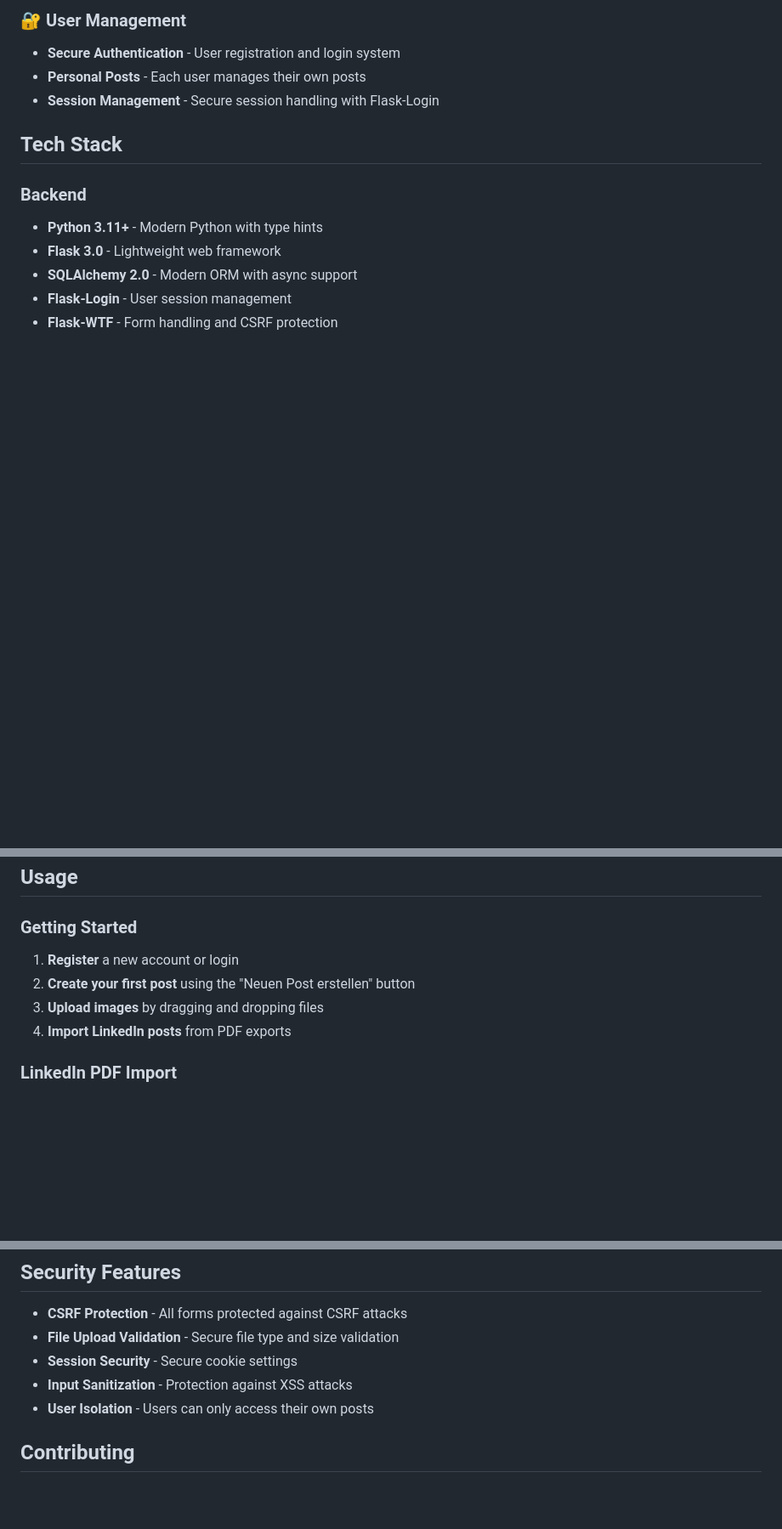
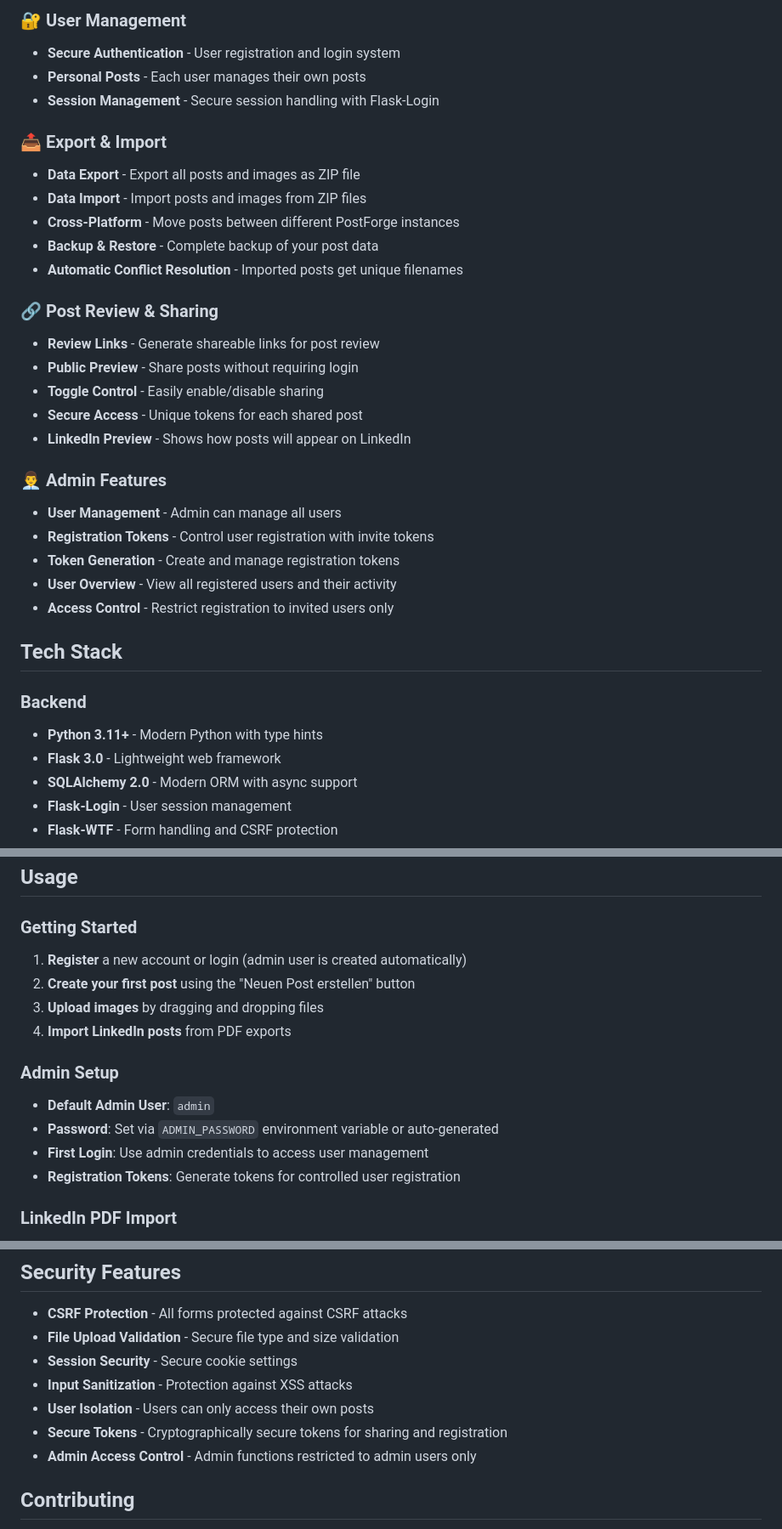
Before and after one commit to DG1001/PostForge, a Markdown page: README.md, 3 parts joined by grey strips. Shown: that part at 85% size. Rendered like a GitHub page; blank space fills up the shorter version.

```diff
--- a/README.md
+++ b/README.md
@@ -36,6 +37,27 @@ A comprehensive LinkedIn post management application designed as a local web app
 - **Secure Authentication** - User registration and login system
 - **Personal Posts** - Each user manages their own posts
 - **Session Management** - Secure session handling with Flask-Login
+
+### 📤 Export & Import
+- **Data Export** - Export all posts and images as ZIP file
+- **Data Import** - Import posts and images from ZIP files
+- **Cross-Platform** - Move posts between different PostForge instances
+- **Backup & Restore** - Complete backup of your post data
+- **Automatic Conflict Resolution** - Imported posts get unique filenames
+
+### 🔗 Post Review & Sharing
+- **Review Links** - Generate shareable links for post review
+- **Public Preview** - Share posts without requiring login
+- **Toggle Control** - Easily enable/disable sharing
+- **Secure Access** - Unique tokens for each shared post
+- **LinkedIn Preview** - Shows how posts will appear on LinkedIn
+
+### 👨‍💼 Admin Features
+- **User Management** - Admin can manage all users
+- **Registration Tokens** - Control user registration with invite tokens
+- **Token Generation** - Create and manage registration tokens
+- **User Overview** - View all registered users and their activity
+- **Access Control** - Restrict registration to invited users only
 
 ## Tech Stack
 
@@ -116,10 +138,16 @@ The application will be available at `http://localhost:5000`
 ## Usage
 
 ### Getting Started
-1. **Register** a new account or login
+1. **Register** a new account or login (admin user is created automatically)
 2. **Create your first post** using the "Neuen Post erstellen" button
 3. **Upload images** by dragging and dropping files
 4. **Import LinkedIn posts** from PDF exports
+
+### Admin Setup
+- **Default Admin User**: `admin`
+- **Password**: Set via `ADMIN_PASSWORD` environment variable or auto-generated
+- **First Login**: Use admin credentials to access user management
+- **Registration Tokens**: Generate tokens for controlled user registration
 
 ### LinkedIn PDF Import
 1. Navigate to **Upload → PDF Import**
@@ -190,6 +239,8 @@ Environment variables:
 - **Session Security** - Secure cookie settings
 - **Input Sanitization** - Protection against XSS attacks
 - **User Isolation** - Users can only access their own posts
+- **Secure Tokens** - Cryptographically secure tokens for sharing and registration
+- **Admin Access Control** - Admin functions restricted to admin users only
 
 ## Contributing
 
```
Also changed, not shown: other parts of README.md (+22 -0 lines).
